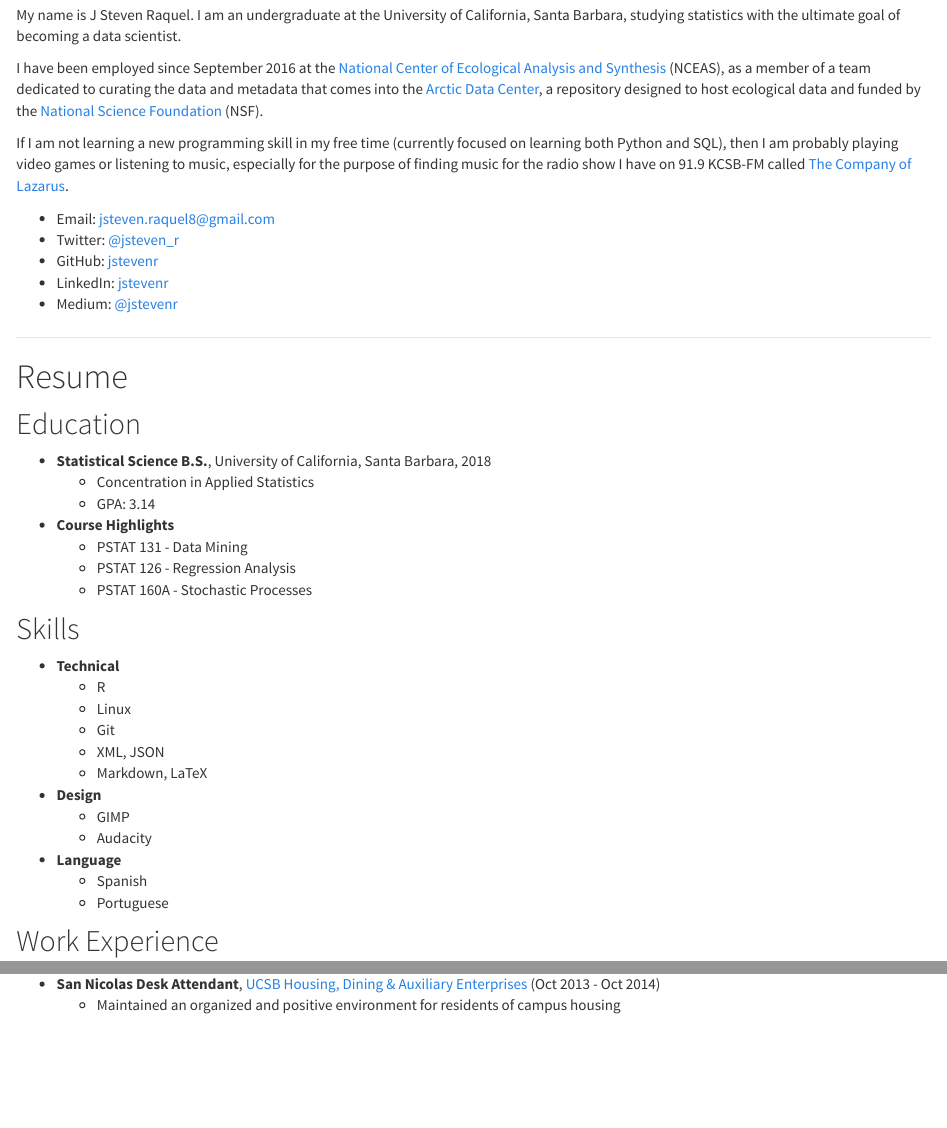
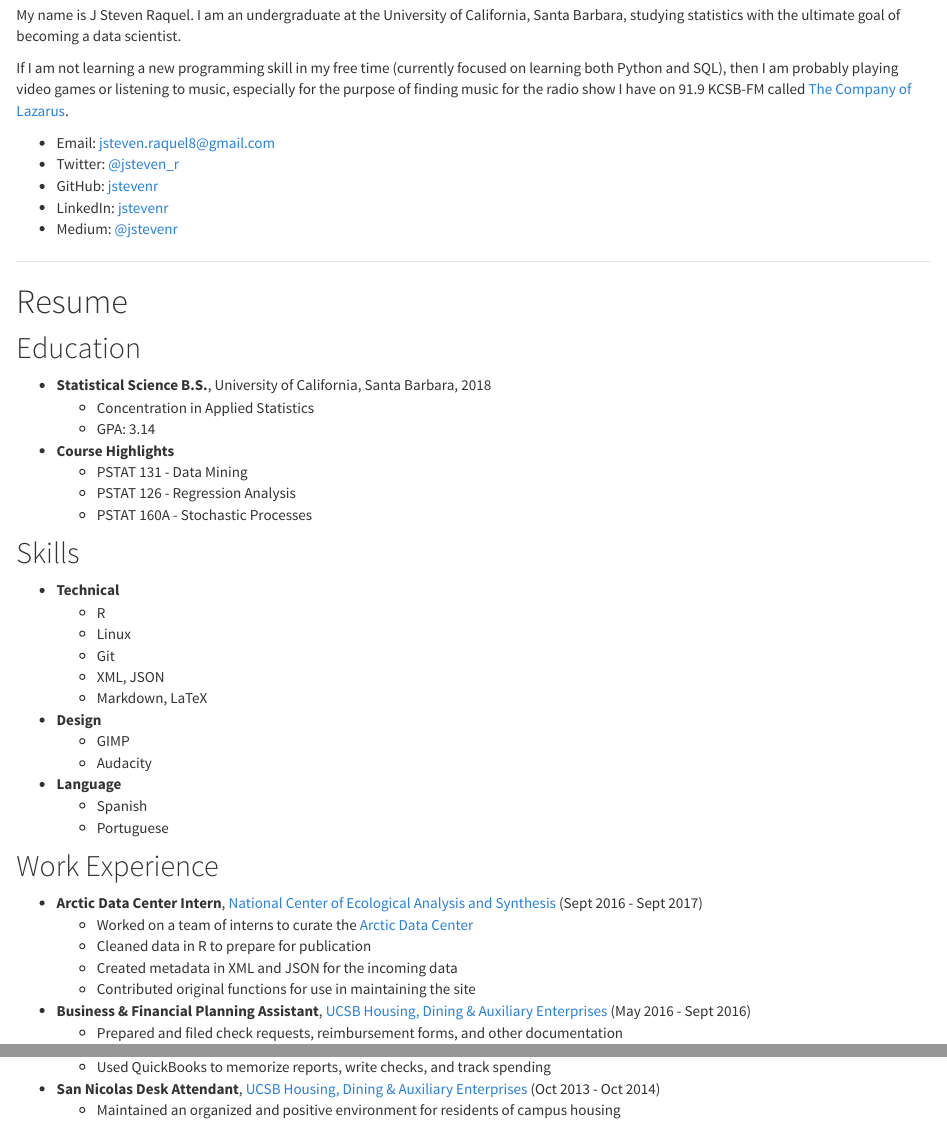
Before and after one commit to jstevenr/jstevenr.github.io, an R Markdown document (about_me.Rmd): the page in a window 1100 px wide, from 200 px down, and a second part further down, joined at a grey line. The pictures show the output file about_me.html that the author committed with the source, opened offline; library style sheets and scripts come from the installed R packages.

Commit message:
Changed the resume part of the website to reflect leaving my position.

```diff
--- a/about_me.Rmd
+++ b/about_me.Rmd
@@ -36,8 +36,6 @@
 # Introduction
 
 My name is J Steven Raquel. I am an undergraduate at the University of California, Santa Barbara, studying statistics with the ultimate goal of becoming a data scientist.
-
-I have been employed since September 2016 at the [National Center of Ecological Analysis and Synthesis](https://www.nceas.ucsb.edu/) (NCEAS), as a member of a team dedicated to curating the data and metadata that comes into the [Arctic Data Center](https://arcticdata.io/), a repository designed to host ecological data and funded by the [National Science Foundation](https://www.nsf.gov/) (NSF).
 
 If I am not learning a new programming skill in my free time (currently focused on learning both Python and SQL), then I am probably playing video games or listening to music, especially for the purpose of finding music for the radio show I have on 91.9 KCSB-FM called [The Company of Lazarus](http://www.radiofreeamerica.com/show/the-company-of-lazarus-1-kcsb-91-9-fm-in-santa-barbara).
 
@@ -78,3 +76,8 @@
 
 ## Work Experience
 
+* **Arctic Data Center Intern**, [National Center of Ecological Analysis and Synthesis](https://www.nceas.ucsb.edu/) (Sept 2016 - Sept 2017)
+    + Worked on a team of interns to curate the [Arctic Data Center](https://arcticdata.io/)
+    + Cleaned data in R to prepare for publication
+    + Created metadata in XML and JSON for the incoming data
+    + Contributed original functions for use in maintaining the site
```
Also changed, not shown: README.html, about_me.html, imdb.html, wine-classification.html, about_me.Rmd (4 more changed lines), 1 other file.
